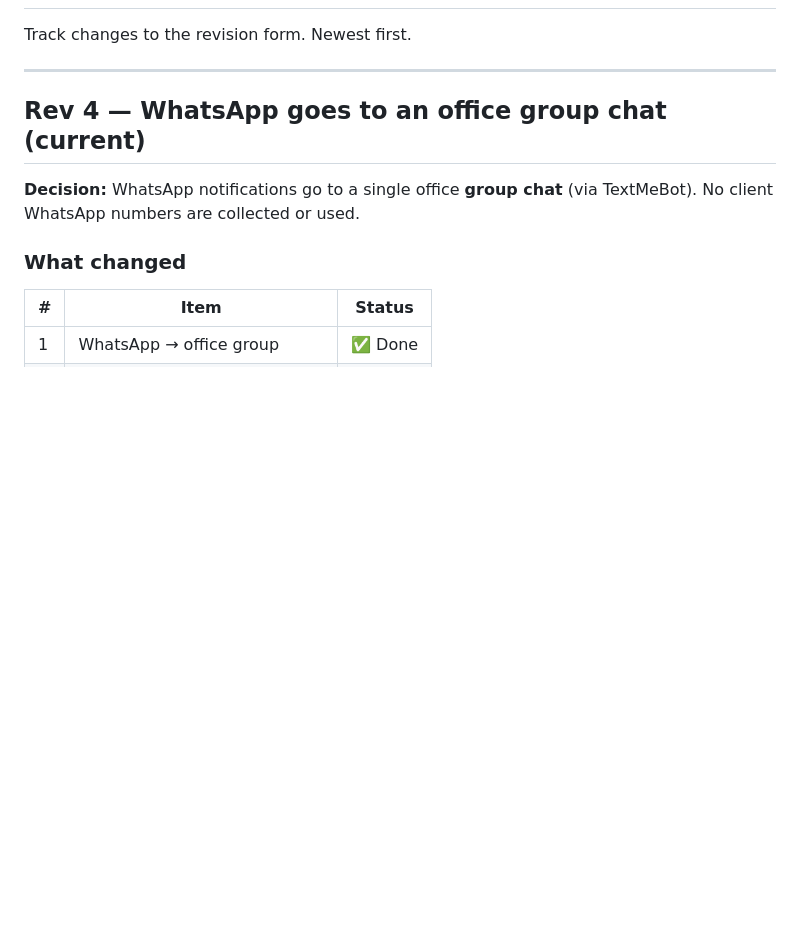
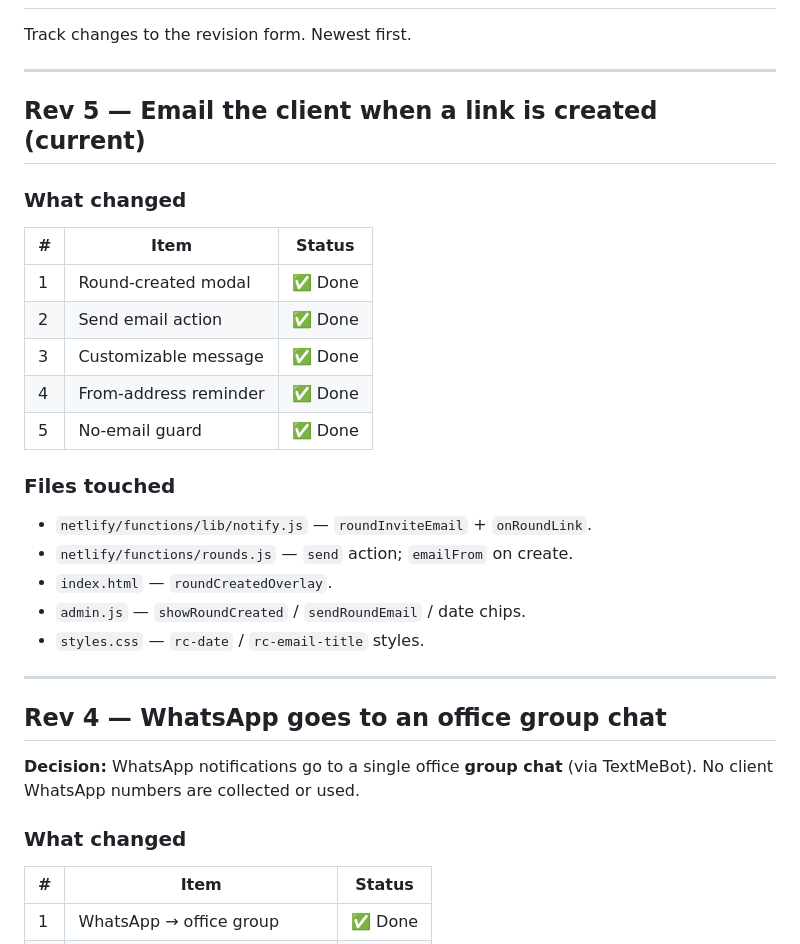
Before and after one commit to eruji/revision_form, a Markdown page: REVISIONS.md, the part around the change. Drawn GitHub-style; blank space fills up the shorter version.

Commit message:
Log Rev 5 (round-created email) in revision doc

```diff
--- a/REVISIONS.md
+++ b/REVISIONS.md
@@ -4,7 +4,29 @@ Track changes to the revision form. Newest first.
 
 ---
 
-## Rev 4 — WhatsApp goes to an office group chat (current)
+## Rev 5 — Email the client when a link is created (current)
+
+### What changed
+
+| # | Item | Status |
+|---|---|---|
+| 1 | Round-created modal | ✅ Done | After **Create link**, a card pops up with the link, all round details, and Created / Reminder / Due dates. |
+| 2 | Send email action | ✅ Done | `POST /api/rounds` `{ action:'send' }` → emails the client their link via `onRoundLink`. |
+| 3 | Customizable message | ✅ Done | Editable Subject + Message (prefilled with a sensible default). |
+| 4 | From-address reminder | ✅ Done | Shows “Sent from …purchasing@pepperandolive.com” (reads `EMAIL_FROM`). |
+| 5 | No-email guard | ✅ Done | If the round has no client email, the modal says so instead of showing Send. |
+
+### Files touched
+
+- `netlify/functions/lib/notify.js` — `roundInviteEmail` + `onRoundLink`.
+- `netlify/functions/rounds.js` — `send` action; `emailFrom` on create.
+- `index.html` — `roundCreatedOverlay`.
+- `admin.js` — `showRoundCreated` / `sendRoundEmail` / date chips.
+- `styles.css` — `rc-date` / `rc-email-title` styles.
+
+---
+
+## Rev 4 — WhatsApp goes to an office group chat
 
 **Decision:** WhatsApp notifications go to a single office **group chat** (via
 TextMeBot). No client WhatsApp numbers are collected or used.
```
